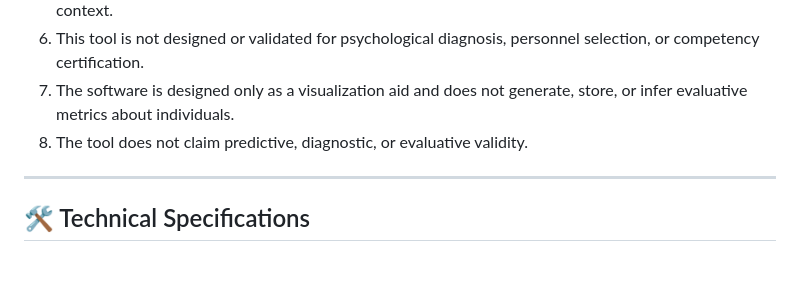
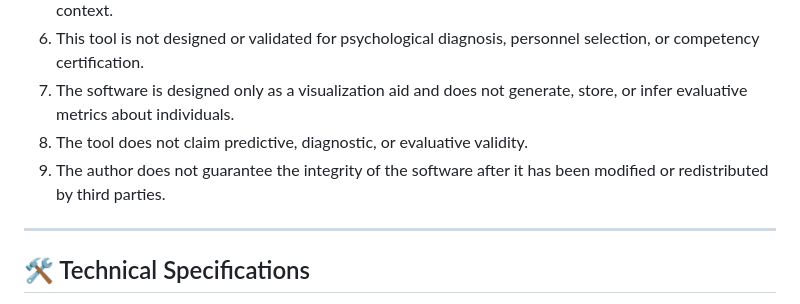
Before and after one commit to alexalexfell-gif/theisland, a Markdown page: README.md, the part around the change. GitHub-like rendering; blank space fills up the shorter version.

```diff
--- a/README.md
+++ b/README.md
@@ -23,6 +23,7 @@ This tool, **"The Island,"** is an **experimental and educational prototype** de
 6. This tool is not designed or validated for psychological diagnosis, personnel selection, or competency certification.
 7. The software is designed only as a visualization aid and does not generate, store, or infer evaluative metrics about individuals.
 8. The tool does not claim predictive, diagnostic, or evaluative validity.
+9. The author does not guarantee the integrity of the software after it has been modified or redistributed by third parties.
 
 ---
 
```
